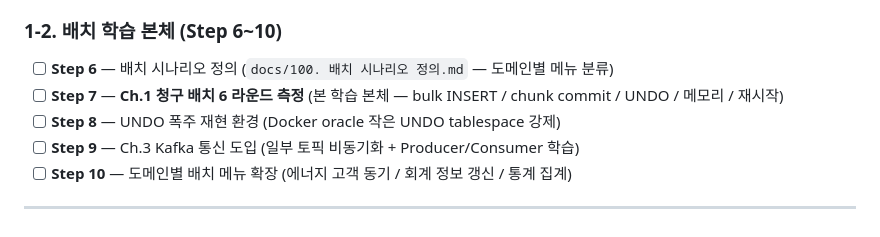
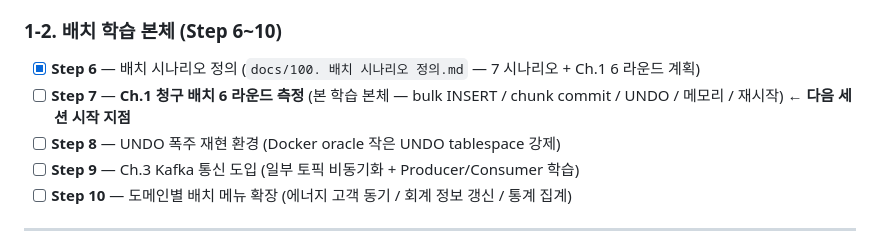
Before and after one commit to Oh-byeongju/rental-crm, a Markdown page: docs/TODO.md, the part around the change. Rendered like a GitHub page.

```diff
--- a/docs/TODO.md
+++ b/docs/TODO.md
@@ -23,8 +23,8 @@
 
 ### 1-2. 배치 학습 본체 (Step 6~10)
 
-- [ ] **Step 6** — 배치 시나리오 정의 (`docs/100. 배치 시나리오 정의.md` — 도메인별 메뉴 분류)
-- [ ] **Step 7** — **Ch.1 청구 배치 6 라운드 측정** (본 학습 본체 — bulk INSERT / chunk commit / UNDO / 메모리 / 재시작)
+- [x] **Step 6** — 배치 시나리오 정의 (`docs/100. 배치 시나리오 정의.md` — 7 시나리오 + Ch.1 6 라운드 계획)
+- [ ] **Step 7** — **Ch.1 청구 배치 6 라운드 측정** (본 학습 본체 — bulk INSERT / chunk commit / UNDO / 메모리 / 재시작) ← **다음 세션 시작 지점**
 - [ ] **Step 8** — UNDO 폭주 재현 환경 (Docker oracle 작은 UNDO tablespace 강제)
 - [ ] **Step 9** — Ch.3 Kafka 통신 도입 (일부 토픽 비동기화 + Producer/Consumer 학습)
 - [ ] **Step 10** — 도메인별 배치 메뉴 확장 (에너지 고객 동기 / 회계 정보 갱신 / 통계 집계)
```
Also changed, not shown: docs/100. 배치 시나리오 정의.md (added, +273 -0 lines), docs/99. 업무현황.md (+6 -4 lines).
